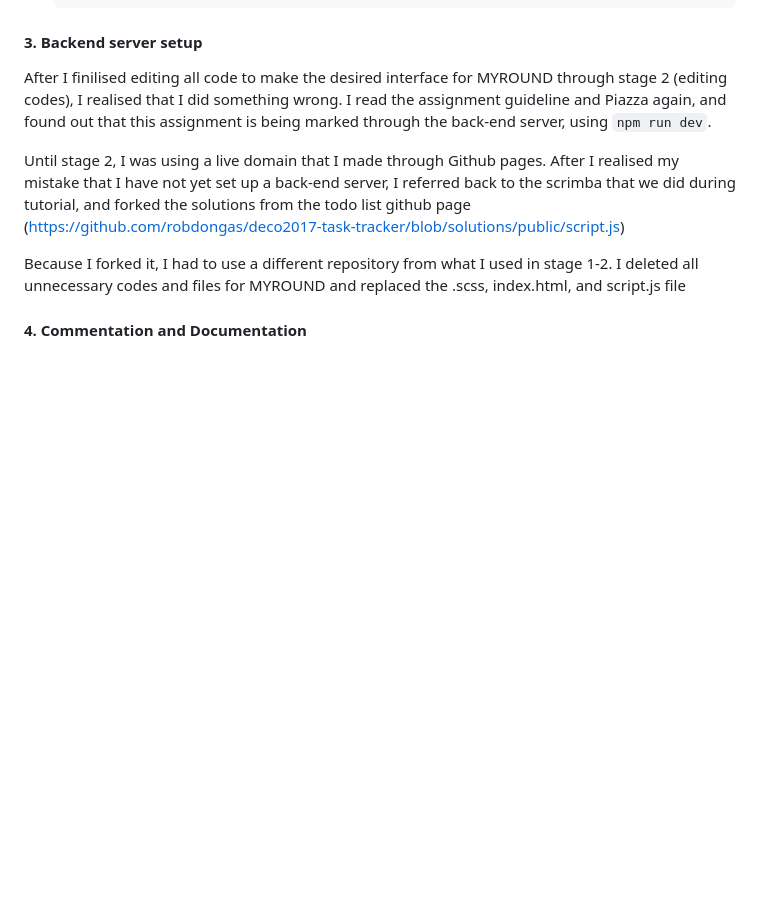
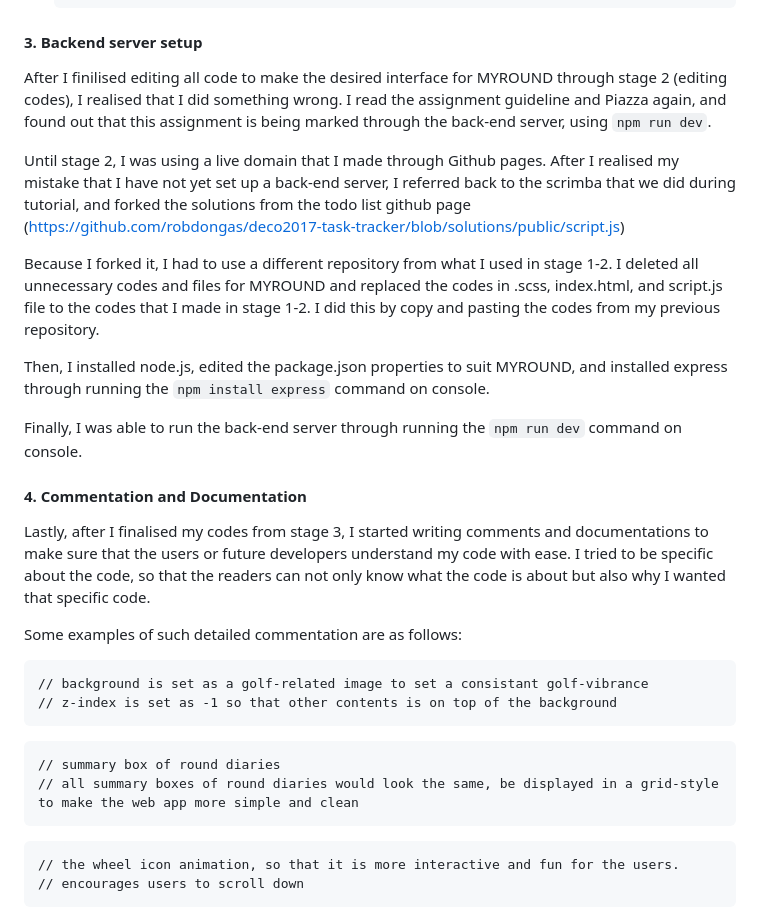
Before and after one commit to davin-oh/daoh0785-tracker, a Markdown page: README.md, the part around one of its changes. GitHub-like rendering; blank space fills up the shorter version.

````diff
--- a/README.md
+++ b/README.md
@@ -170,5 +170,28 @@ After I finilised editing all code to make the desired interface for MYROUND thr
 
 Until stage 2, I was using a live domain that I made through Github pages. After I realised my mistake that I have not yet set up a back-end server, I referred back to the scrimba that we did during tutorial, and forked the solutions from the todo list github page (https://github.com/robdongas/deco2017-task-tracker/blob/solutions/public/script.js)
 
-Because I forked it, I had to use a different repository from what I used in stage 1-2. I deleted all unnecessary codes and files for MYROUND and replaced the .scss, index.html, and script.js file
+Because I forked it, I had to use a different repository from what I used in stage 1-2. I deleted all unnecessary codes and files for MYROUND and replaced the codes in .scss, index.html, and script.js file to the codes that I made in stage 1-2. I did this by copy and pasting the codes from my previous repository.
+
+Then, I installed node.js, edited the package.json properties to suit MYROUND, and installed express through running the `npm install express` command on console.
+
+Finally, I was able to run the back-end server through running the `npm run dev` command on console.
+
 #### 4. Commentation and Documentation
+Lastly, after I finalised my codes from stage 3, I started writing comments and documentations to make sure that the users or future developers understand my code with ease. I tried to be specific about the code, so that the readers can not only know what the code is about but also why I wanted that specific code.
+
+Some examples of such detailed commentation are as follows:
+```
+// background is set as a golf-related image to set a consistant golf-vibrance
+// z-index is set as -1 so that other contents is on top of the background
+```
+
+```
+// summary box of round diaries
+// all summary boxes of round diaries would look the same, be displayed in a grid-style to make the web app more simple and clean
+```
+
+```
+// the wheel icon animation, so that it is more interactive and fun for the users.
+// encourages users to scroll down
+```
+
````
Also changed, not shown: other parts of README.md (+25 -1 lines).
